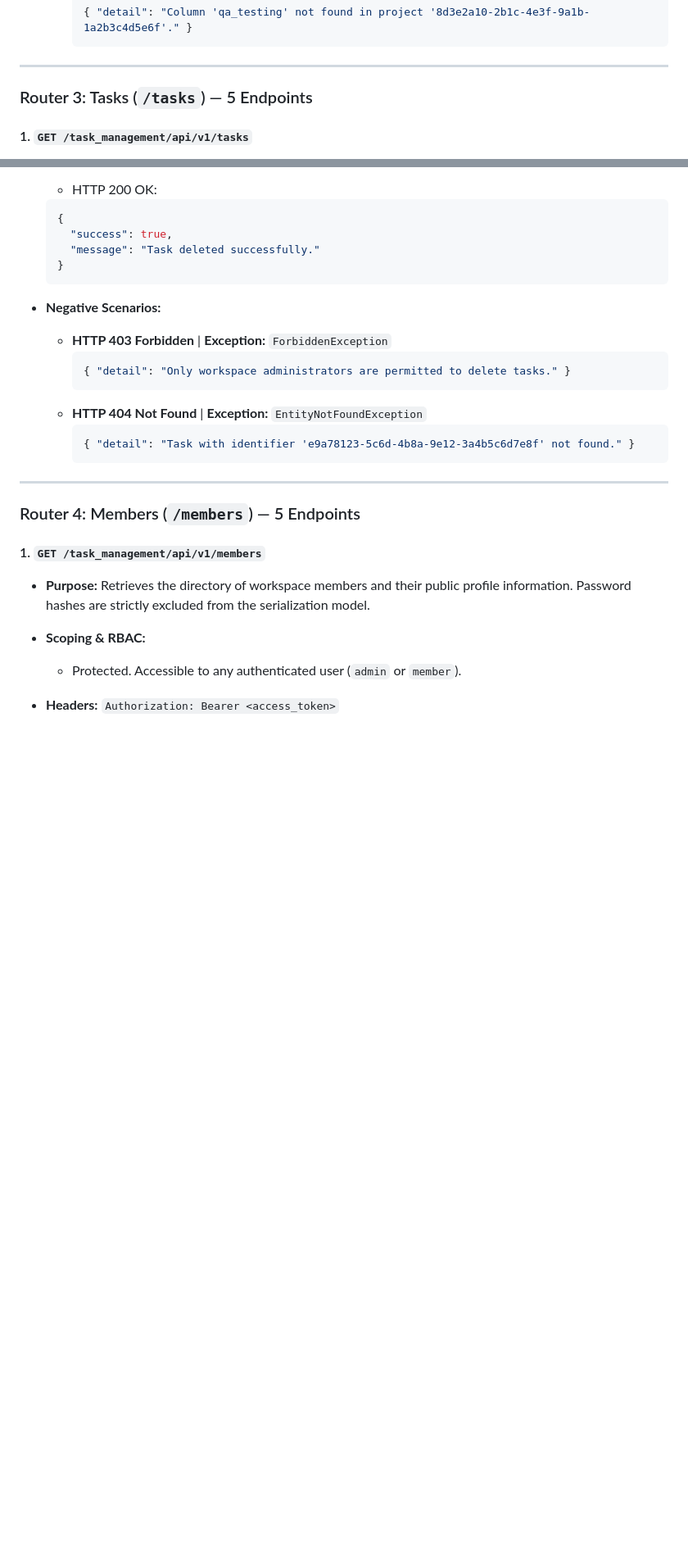
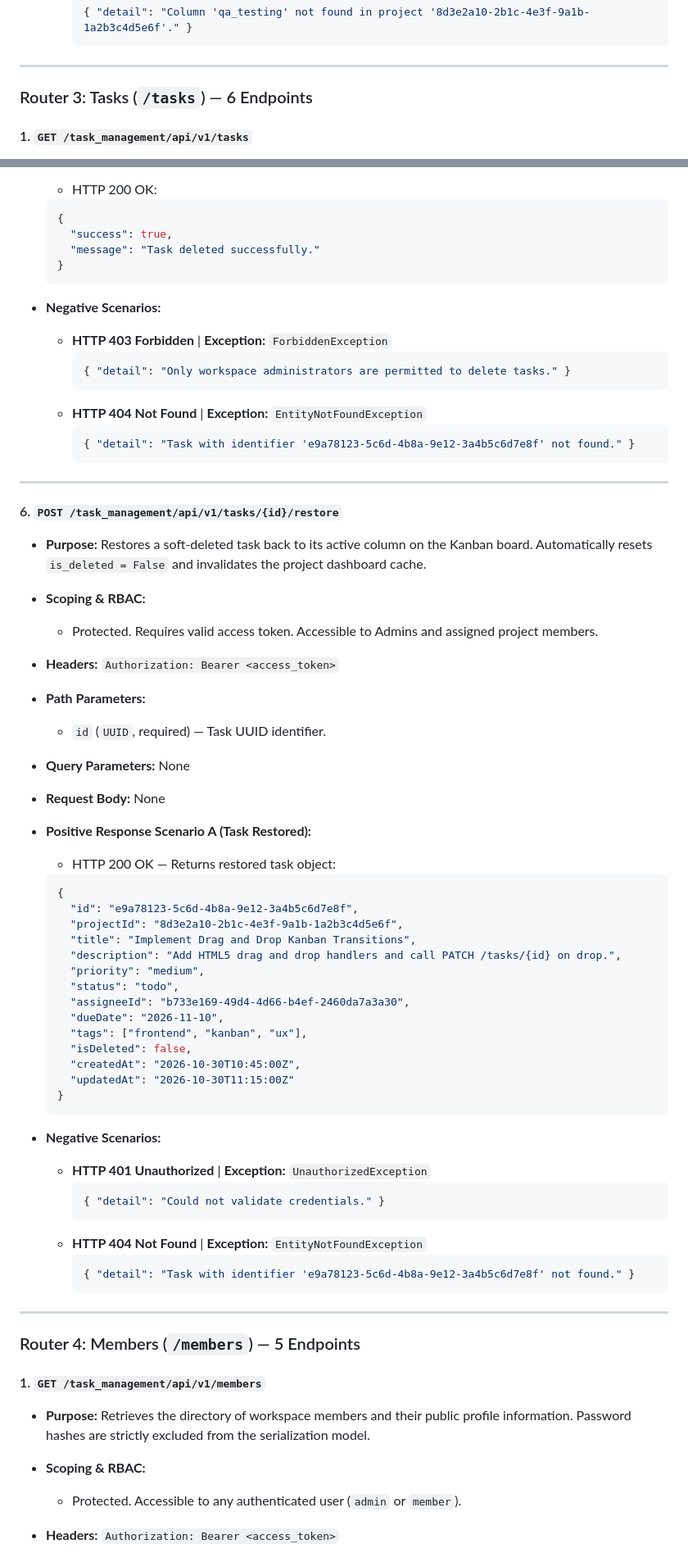
Before and after one commit to Abhi7559/capstone, a Markdown page: .github/QA.md, 2 parts joined by grey strips. Shown at 82% size. Rendered like a GitHub page; blank space fills up the shorter version.

Commit message:
docs(qa): update QA spec with live render base url, db connection, and task restore endpoint

````diff
--- a/.github/QA.md
+++ b/.github/QA.md
@@ -987,7 +1001,7 @@ Stores task status changes and audit events within individual projects.
 
 ---
 
-### Router 3: Tasks (`/tasks`) — 5 Endpoints
+### Router 3: Tasks (`/tasks`) — 6 Endpoints
 
 #### 1. `GET /task_management/api/v1/tasks`
 
@@ -1243,6 +1258,48 @@ Stores task status changes and audit events within individual projects.
     - **HTTP 403 Forbidden** | **Exception:** `ForbiddenException`
         ```json
         { "detail": "Only workspace administrators are permitted to delete tasks." }
+        ```
+    - **HTTP 404 Not Found** | **Exception:** `EntityNotFoundException`
+        ```json
+        { "detail": "Task with identifier 'e9a78123-5c6d-4b8a-9e12-3a4b5c6d7e8f' not found." }
+        ```
+
+---
+
+#### 6. `POST /task_management/api/v1/tasks/{id}/restore`
+
+- **Purpose:** Restores a soft-deleted task back to its active column on the Kanban board. Automatically resets `is_deleted = False` and invalidates the project dashboard cache.
+- **Scoping & RBAC:**
+    - Protected. Requires valid access token. Accessible to Admins and assigned project members.
+- **Headers:** `Authorization: Bearer <access_token>`
+- **Path Parameters:**
+    - `id` (`UUID`, required) — Task UUID identifier.
+- **Query Parameters:** None
+- **Request Body:** None
+- **Positive Response Scenario A (Task Restored):**
+    - HTTP 200 OK — Returns restored task object:
+
+    ```json
+    {
+      "id": "e9a78123-5c6d-4b8a-9e12-3a4b5c6d7e8f",
+      "projectId": "8d3e2a10-2b1c-4e3f-9a1b-1a2b3c4d5e6f",
+      "title": "Implement Drag and Drop Kanban Transitions",
+      "description": "Add HTML5 drag and drop handlers and call PATCH /tasks/{id} on drop.",
+      "priority": "medium",
+      "status": "todo",
+      "assigneeId": "b733e169-49d4-4d66-b4ef-2460da7a3a30",
+      "dueDate": "2026-11-10",
+      "tags": ["frontend", "kanban", "ux"],
+      "isDeleted": false,
+      "createdAt": "2026-10-30T10:45:00Z",
+      "updatedAt": "2026-10-30T11:15:00Z"
+    }
+    ```
+
+- **Negative Scenarios:**
+    - **HTTP 401 Unauthorized** | **Exception:** `UnauthorizedException`
+        ```json
+        { "detail": "Could not validate credentials." }
         ```
     - **HTTP 404 Not Found** | **Exception:** `EntityNotFoundException`
         ```json
````
Also changed, not shown: other parts of .github/QA.md (+16 -1 lines).
